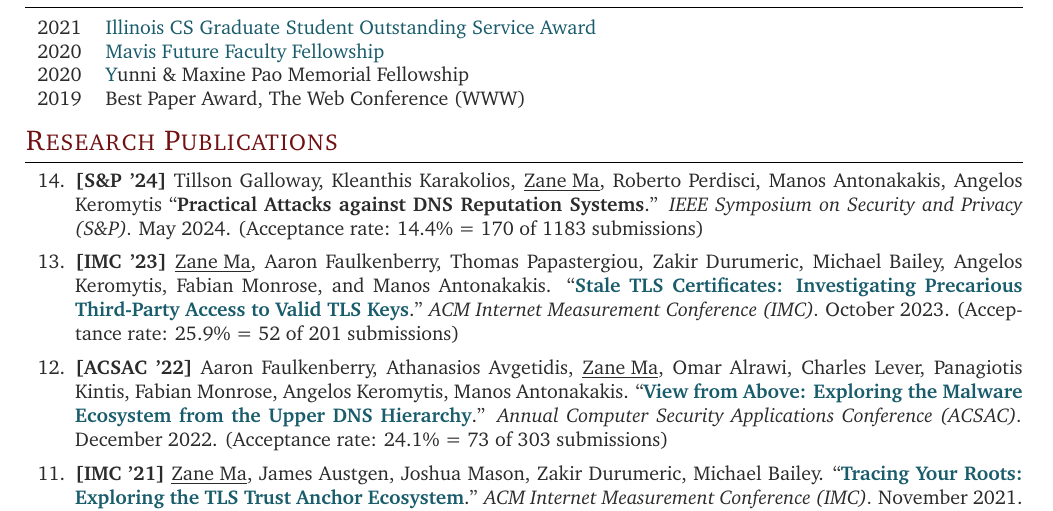
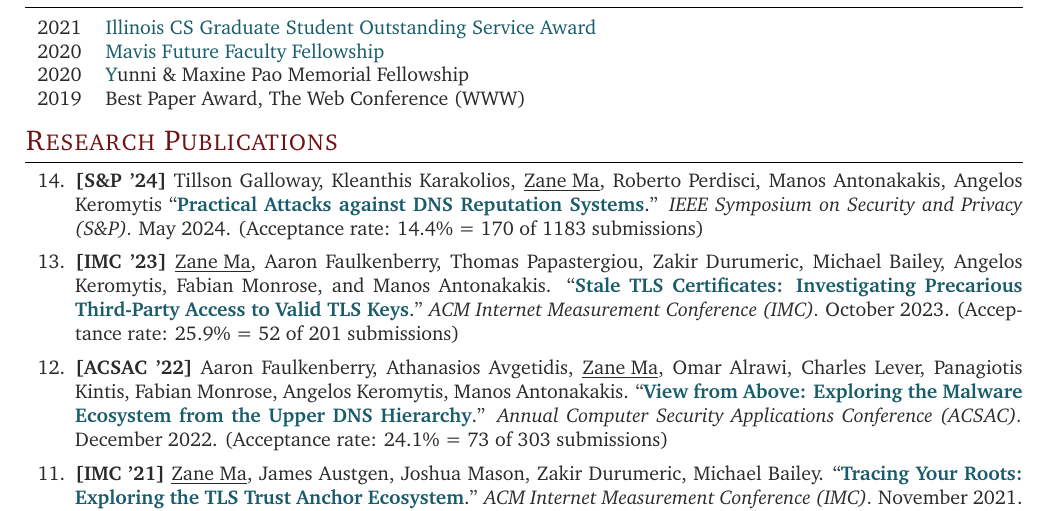
Before and after one commit to zzma/curriculum-vitae, a LaTeX CV (cv.tex): part of page 1 of 5, cut so that both start at the same text. Compiled offline with pdfLaTeX.

Commit message:
add link for sp24 paper

```diff
--- a/cv.tex
+++ b/cv.tex
@@ -162,7 +162,7 @@ zane.ma@oregonstate.edu \\
 
 \item \textbf{[S\&P '24]}
 Tillson Galloway, Kleanthis Karakolios, \underline{Zane Ma}, Roberto Perdisci, Manos Antonakakis, Angelos Keromytis
-``\textbf{\href{}{Practical Attacks against DNS Reputation Systems}}.''
+``\textbf{\href{https://zanema.com/papers/sp24_dns_reputation_attacks.pdf}{Practical Attacks against DNS Reputation Systems}}.''
 \emph{IEEE Symposium on Security and Privacy (S\&P).} May 2024.
 (Acceptance rate: 14.4\% = 170 of 1183 submissions)
 \vspace{6pt}
```
